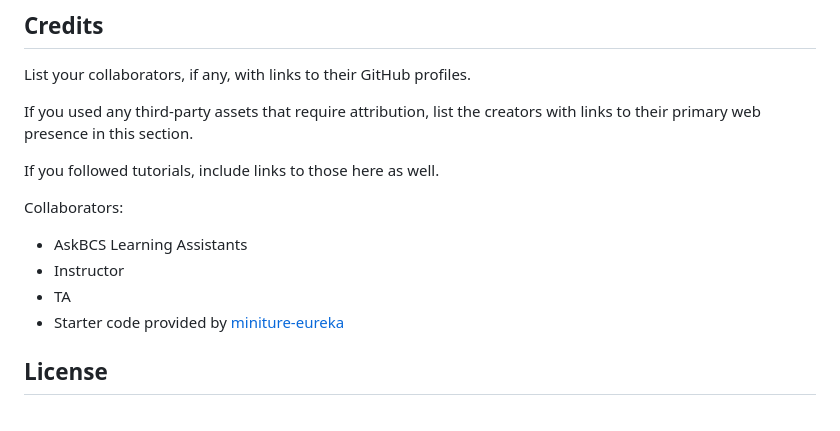
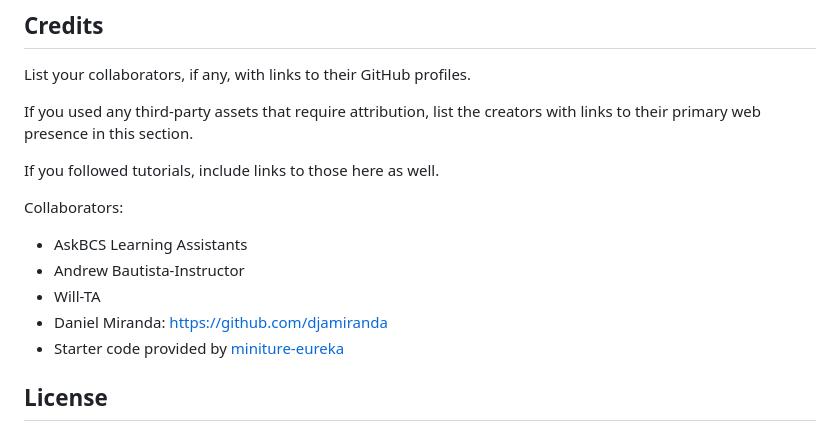
Before and after one commit to 4FunkE/starter-codes, a Markdown page: README.md, the part around the change printed below. GitHub-like rendering.

```diff
--- a/README.md
+++ b/README.md
@@ -79,8 +96,9 @@ If you followed tutorials, include links to those here as well.
 
 Collaborators:
 - AskBCS Learning Assistants
-- Instructor
-- TA
+- Andrew Bautista-Instructor
+- Will-TA
+- Daniel Miranda: https://github.com/djamiranda
 - Starter code provided by [miniture-eureka](https://github.com/coding-boot-camp/miniature-eureka)
 
 ## License
```
Also changed, not shown: other parts of README.md (+81 -23 lines).
